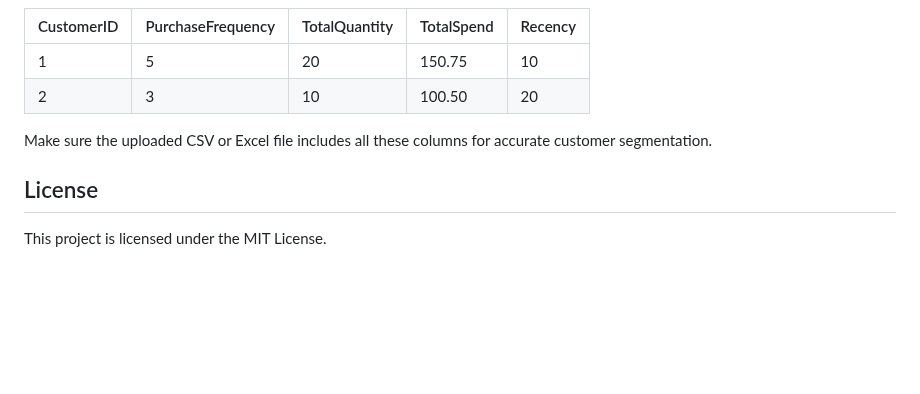
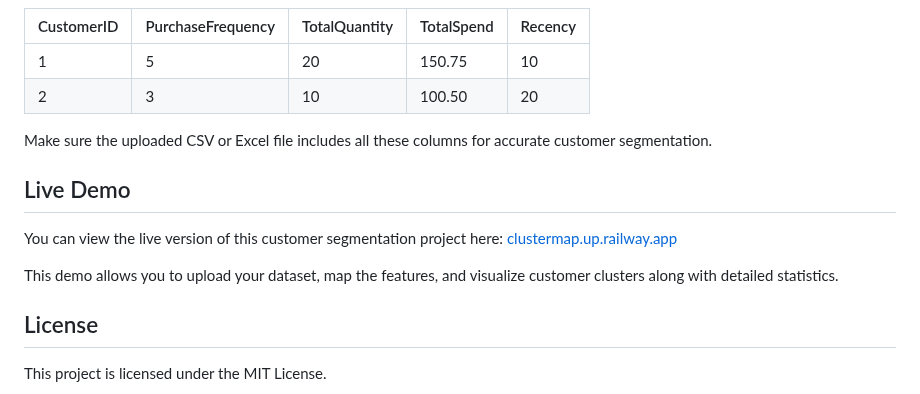
Before and after one commit to nky001/ClusterMap, a Markdown page: README.md, the part around the change. Drawn GitHub-style; blank space fills up the shorter version.

```diff
--- a/README.md
+++ b/README.md
@@ -122,6 +122,13 @@ Ensure your data file contains a `CustomerID` column along with the following fe
 Make sure the uploaded CSV or Excel file includes all these columns for accurate customer segmentation.
 
 
+## Live Demo
+
+You can view the live version of this customer segmentation project here: [clustermap.up.railway.app](https://clustermap.up.railway.app)
+
+This demo allows you to upload your dataset, map the features, and visualize customer clusters along with detailed statistics.
+
+
 ## License
 
 This project is licensed under the MIT License.
```
